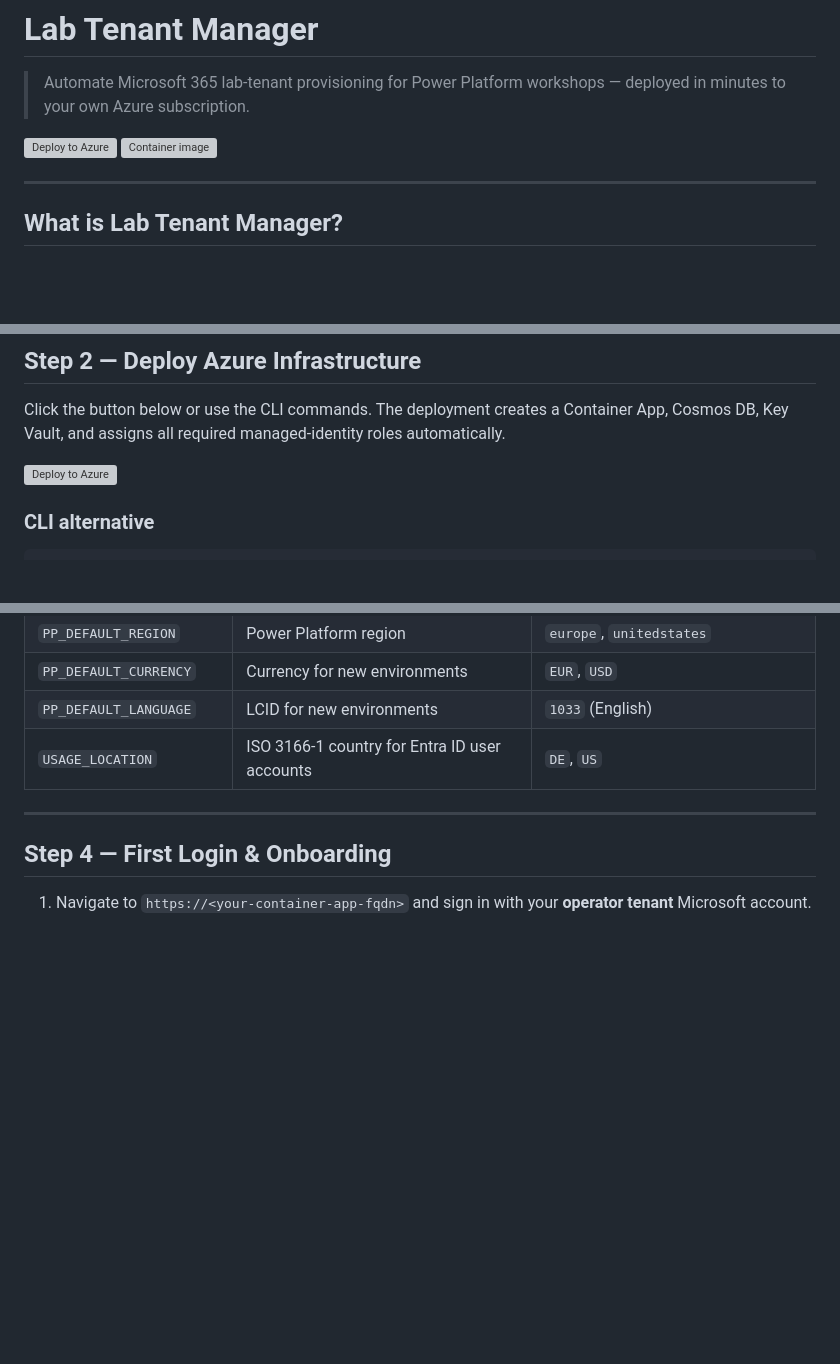
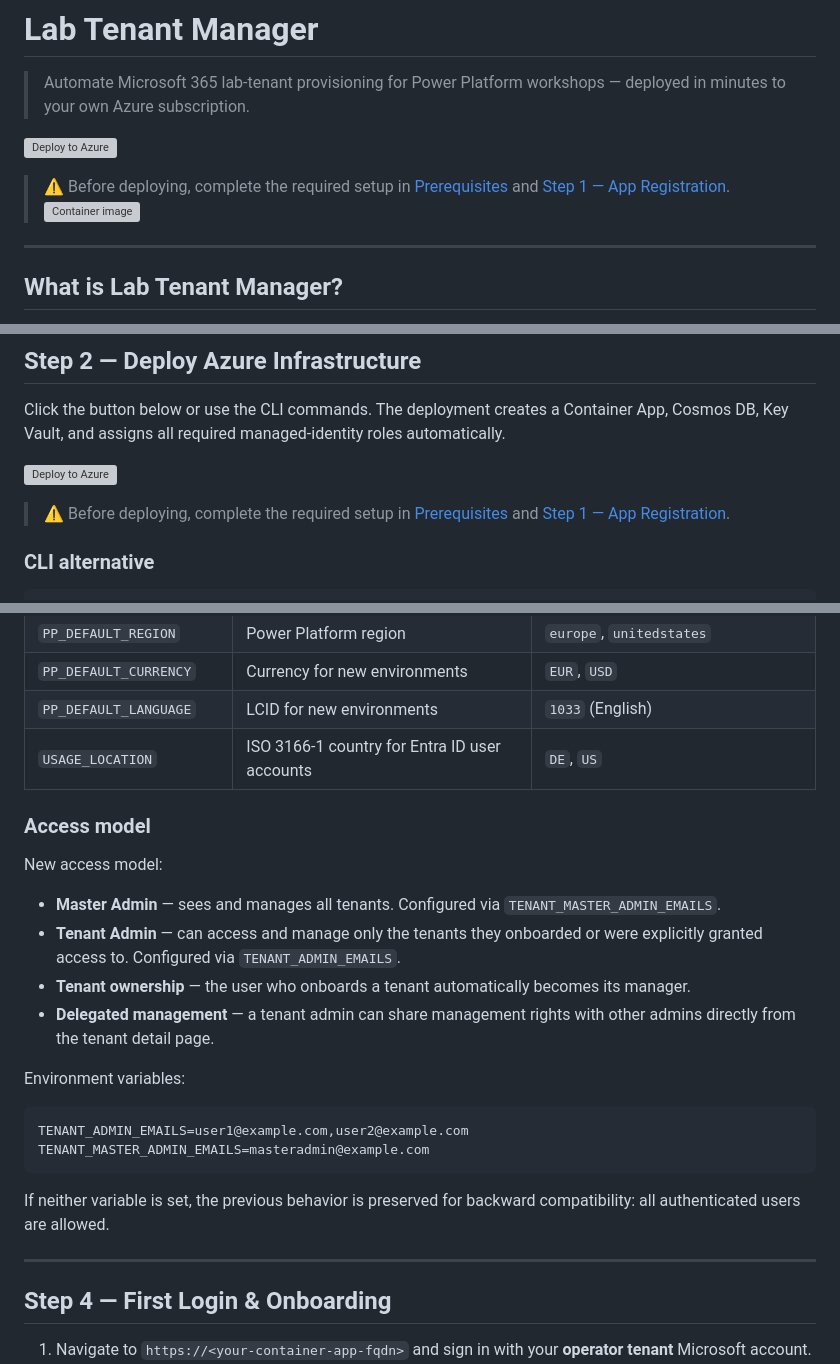
Before and after one commit to holgerimbery/lab-tenantmanager, a Markdown page: README.md, 3 parts joined by grey strips. Rendered like a GitHub page; blank space fills up the shorter version; grey boxes are pictures that could not be loaded.

Commit message:
docs: add deploy prerequisites and access model notes
Co-authored-by: Copilot <223556219+Copilot@users.noreply.github.com>

````diff
--- a/README.md
+++ b/README.md
@@ -3,6 +3,7 @@
 > Automate Microsoft 365 lab-tenant provisioning for Power Platform workshops — deployed in minutes to your own Azure subscription.
 
 [![Deploy to Azure](https://aka.ms/deploytoazurebutton)](https://portal.azure.com/#create/Microsoft.Template/uri/https%3A%2F%2Fraw.githubusercontent.com%2Fholgerimbery%2Flab-tenantmanager%2Fmain%2Fdeploy%2Fazuredeploy.json)
+> ⚠️ Before deploying, complete the required setup in [Prerequisites](#prerequisites) and [Step 1 — App Registration](#step-1--app-registration).
 [![Container image](https://img.shields.io/badge/image-ghcr.io%2Fholgerimbery%2Flab--tenant--manager-blue)](https://ghcr.io/holgerimbery/lab-tenant-manager)
 
 ---
@@ -168,6 +169,7 @@ Note the `password` value — you will need it in Step 3.
 Click the button below or use the CLI commands. The deployment creates a Container App, Cosmos DB, Key Vault, and assigns all required managed-identity roles automatically.
 
 [![Deploy to Azure](https://aka.ms/deploytoazurebutton)](https://portal.azure.com/#create/Microsoft.Template/uri/https%3A%2F%2Fraw.githubusercontent.com%2Fholgerimbery%2Flab-tenantmanager%2Fmain%2Fdeploy%2Fazuredeploy.json)
+> ⚠️ Before deploying, complete the required setup in [Prerequisites](#prerequisites) and [Step 1 — App Registration](#step-1--app-registration).
 
 ### CLI alternative
 
@@ -252,6 +254,24 @@ az containerapp update -n $CA -g $RG --set-env-vars \
 | `PP_DEFAULT_LANGUAGE` | LCID for new environments | `1033` (English) |
 | `USAGE_LOCATION` | ISO 3166-1 country for Entra ID user accounts | `DE`, `US` |
 
+### Access model
+
+New access model:
+
+- **Master Admin** — sees and manages all tenants. Configured via `TENANT_MASTER_ADMIN_EMAILS`.
+- **Tenant Admin** — can access and manage only the tenants they onboarded or were explicitly granted access to. Configured via `TENANT_ADMIN_EMAILS`.
+- **Tenant ownership** — the user who onboards a tenant automatically becomes its manager.
+- **Delegated management** — a tenant admin can share management rights with other admins directly from the tenant detail page.
+
+Environment variables:
+
+```bash
+TENANT_ADMIN_EMAILS=user1@example.com,user2@example.com
+TENANT_MASTER_ADMIN_EMAILS=masteradmin@example.com
+```
+
+If neither variable is set, the previous behavior is preserved for backward compatibility: all authenticated users are allowed.
+
 ---
 
 ## Step 4 — First Login & Onboarding
````
